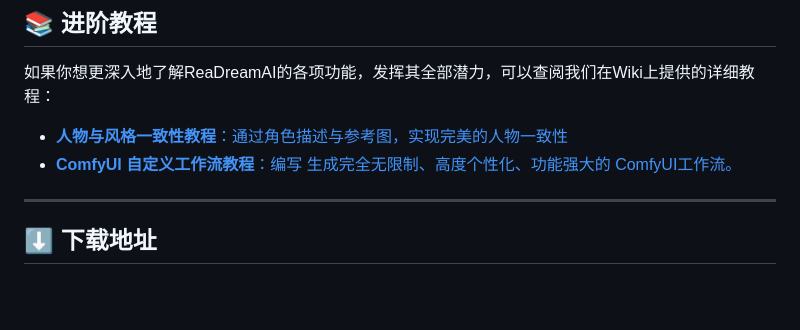
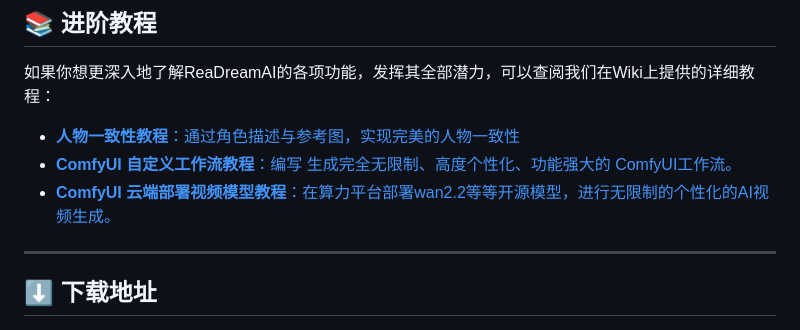
Before and after one commit to NEKOparapa/ReaDreamAI, a Markdown page: README.md, the part around the change. Drawn GitHub-style; blank space fills up the shorter version.

```diff
--- a/README.md
+++ b/README.md
@@ -287,9 +287,9 @@
 
 如果你想更深入地了解ReaDreamAI的各项功能，发挥其全部潜力，可以查阅我们在Wiki上提供的详细教程：
 
-*   [**人物与风格一致性教程**：通过角色描述与参考图，实现完美的人物一致性](https://github.com/NEKOparapa/ReaDreamAI/wiki/%E7%BB%98%E7%94%BB%E6%A0%87%E7%AD%BE%E8%BF%9B%E9%98%B6%E6%95%99%E7%A8%8B)
+*   [**人物一致性教程**：通过角色描述与参考图，实现完美的人物一致性](https://github.com/NEKOparapa/ReaDreamAI/wiki/%E7%BB%98%E7%94%BB%E6%A0%87%E7%AD%BE%E8%BF%9B%E9%98%B6%E6%95%99%E7%A8%8B)
 *   [**ComfyUI 自定义工作流教程**：编写 生成完全无限制、高度个性化、功能强大的 ComfyUI工作流。](https://github.com/NEKOparapa/ReaDreamAI/wiki/ComfyUI-%E5%B7%A5%E4%BD%9C%E6%B5%81%E8%BF%9B%E9%98%B6%E6%95%99%E7%A8%8B)
-
+*   [**ComfyUI 云端部署视频模型教程**：在算力平台部署wan2.2等等开源模型，进行无限制的个性化的AI视频生成。](https://github.com/NEKOparapa/ReaDreamAI/wiki/ComfyUI-%E4%BA%91%E7%AB%AF%E5%B9%B3%E5%8F%B0%E9%83%A8%E7%BD%B2%E6%95%99%E7%A8%8B)
 
 ---
 
```
